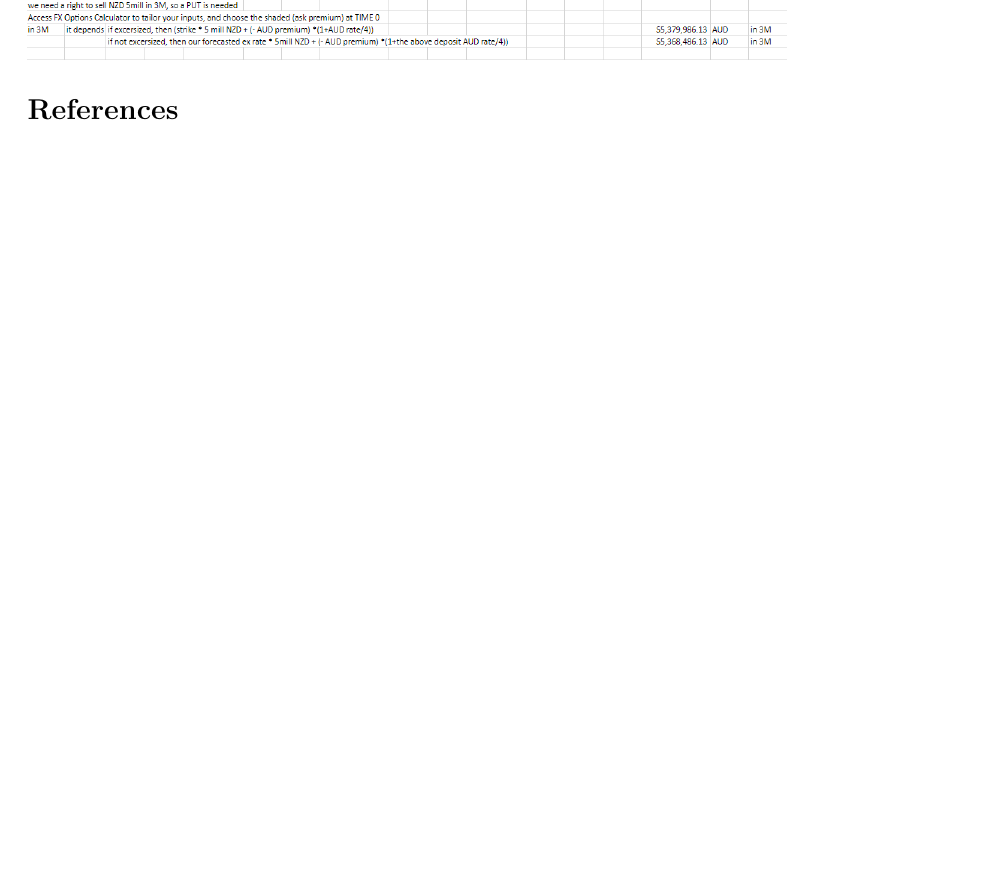
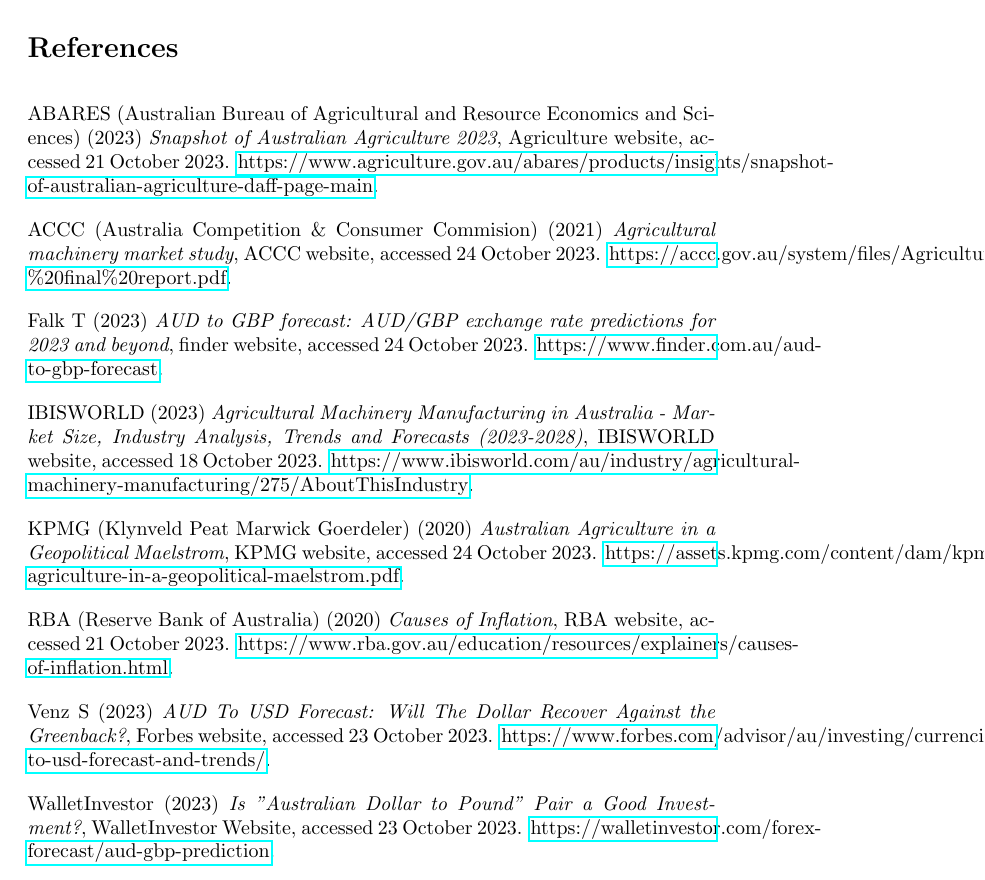
Before and after one commit to Kilo-zolo/IntFin_MVR, a LaTeX document (FinalAss/main.tex): part of page 18 of 18, cut so that both start at the same text, the shorter picture padded with empty space. Compiled offline with pdfLaTeX.

Commit message:
Referernce list final

```diff
--- a/FinalAss/main.tex
+++ b/FinalAss/main.tex
@@ -10,6 +10,8 @@
 \usepackage{graphicx}
 \usepackage{booktabs}
 \usepackage{placeins}
+\usepackage{hyperref}
+
 
 \let\Oldsubsection\subsection
 \renewcommand{\subsection}{\FloatBarrier\Oldsubsection}
@@ -256,7 +258,45 @@
 \section*{References}
 \addcontentsline{toc}{section}{References}
 
+\vspace{1em}
 
+\noindent
+ABARES (Australian Bureau of Agricultural and Resource Economics and Sciences) (2023) \emph{Snapshot of Australian Agriculture 2023}, Agriculture website, accessed 21 October 2023. \href{https://www.agriculture.gov.au/abares/products/insights/snapshot-of-australian-agriculture#daff-page-main}{https://www.agriculture.gov.au/abares/products/insights/snapshot-of-australian-agriculture-daff-page-main}.
+
+\vspace{1em}
+
+\noindent
+ACCC (Australia Competition \& Consumer Commision) (2021) \emph{Agricultural machinery market study}, ACCC website, accessed 24 October 2023. \href{https://accc.gov.au/system/files/Agricultural%20machinery%20market%20study%20-%20final%20report.pdf}{https://accc.gov.au/system/files/Agricultural\%20machinery\%20market\%20study\%20-\%20final\%20report.pdf}.
+
+\vspace{1em}
+
+\noindent
+Falk T (2023) \emph{AUD to GBP forecast: AUD/GBP exchange rate predictions for 2023 and beyond}, finder website, accessed 24 October 2023. \href{https://www.finder.com.au/aud-to-gbp-forecast}{https://www.finder.com.au/aud-to-gbp-forecast}.
+
+\vspace{1em}
+
+\noindent
+IBISWORLD (2023) \emph{Agricultural Machinery Manufacturing in Australia - Market Size, Industry Analysis, Trends and Forecasts (2023-2028)}, IBISWORLD website, accessed 18 October 2023. \href{https://www.ibisworld.com/au/industry/agricultural-machinery-manufacturing/275/#AboutThisIndustry}{https://www.ibisworld.com/au/industry/agricultural-machinery-manufacturing/275/AboutThisIndustry}.
+
+\vspace{1em}
+
+\noindent
+KPMG (Klynveld Peat Marwick Goerdeler) (2020) \emph{Australian Agriculture in a Geopolitical Maelstrom}, KPMG website, accessed 24 October 2023. \href{https://assets.kpmg.com/content/dam/kpmg/au/pdf/2020/australian-agriculture-in-a-geopolitical-maelstrom.pdf}{https://assets.kpmg.com/content/dam/kpmg/au/pdf/2020/australian-agriculture-in-a-geopolitical-maelstrom.pdf}.
+
+\vspace{1em}
+
+\noindent
+RBA (Reserve Bank of Australia) (2020) \emph{Causes of Inflation}, RBA website, accessed 21 October 2023. \href{https://www.rba.gov.au/education/resources/explainers/causes-of-inflation.html}{https://www.rba.gov.au/education/resources/explainers/causes-of-inflation.html}.
+
+\vspace{1em}
+
+\noindent
+Venz S (2023) \emph{AUD To USD Forecast: Will The Dollar Recover Against the Greenback?}, Forbes website, accessed 23 October 2023. \href{https://www.forbes.com/advisor/au/investing/currencies/aud-to-usd-forecast-and-trends/}{https://www.forbes.com/advisor/au/investing/currencies/aud-to-usd-forecast-and-trends/}.
+
+\vspace{1em}
+
+\noindent
+WalletInvestor (2023) \emph{Is "Australian Dollar to Pound" Pair a Good Investment?}, WalletInvestor Website, accessed 23 October 2023. \href{https://walletinvestor.com/forex-forecast/aud-gbp-prediction#google_vignette}{https://walletinvestor.com/forex-forecast/aud-gbp-prediction}.
 
 
 \end{document}
```
Also changed, not shown: FinalAss/main.pdf, 7 other files.
